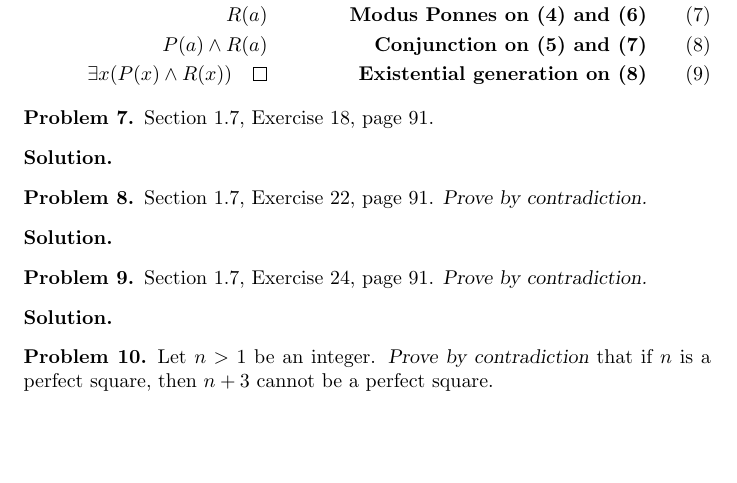
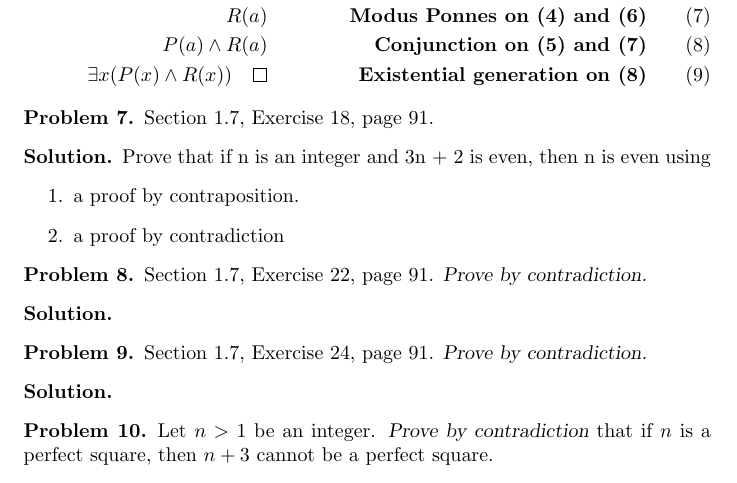
Before and after one commit to JosephMart/CSCE222, a LaTeX problem sheet (HW02/hw2.tex): part of page 3 of 3, cut so that both start at the same text, the shorter picture padded with empty space. Compiled offline with pdfLaTeX.

```diff
--- a/HW02/hw2.tex
+++ b/HW02/hw2.tex
@@ -149,7 +149,12 @@
 
 \begin{problem} Section 1.7, Exercise 18, page 91.
 \end{problem}
-\begin{solution}
+\begin{solution} Prove that if n is an integer and 3n + 2 is even, then n is even using
+\begin{enumerate}
+  \item a proof by contraposition.
+
+  \item a proof by contradiction
+\end{enumerate}
 \end{solution}
 
 \begin{problem} Section 1.7, Exercise 22, page 91.  \textsl{Prove by contradiction.}
```
Also changed, not shown: HW02/hw2.pdf, 3 other files.
